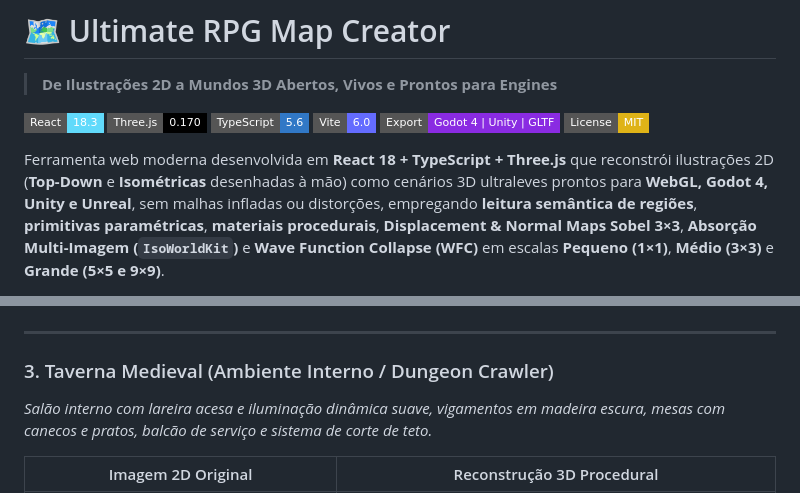
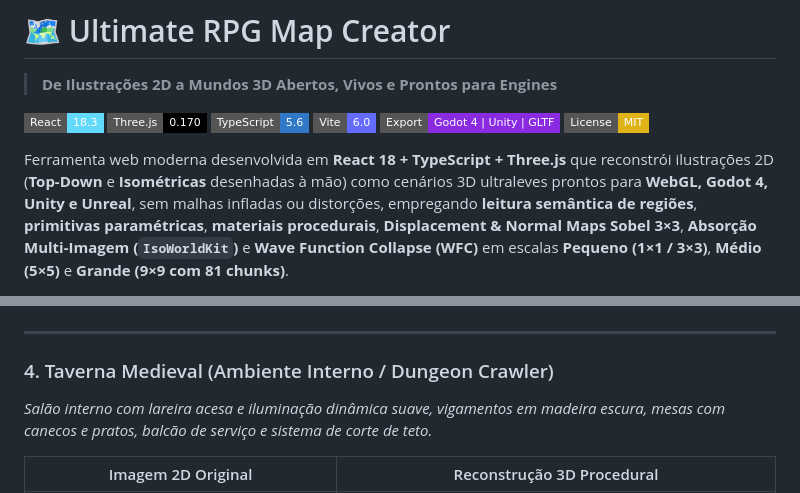
Before and after one commit to F4bs04/ultimate-rpg-map-creator, a Markdown page: README.md, 2 parts joined by grey strips. Drawn GitHub-style; badges without logos.

```diff
--- a/README.md
+++ b/README.md
@@ -8,5 +8,5 @@
 [![Engines](https://img.shields.io/badge/Export-Godot_4_%7C_Unity_%7C_GLTF-blueviolet.svg?style=flat-square)](https://godotengine.org/)
 [![License: MIT](https://img.shields.io/badge/License-MIT-yellow.svg?style=flat-square)](LICENSE)
 
-Ferramenta web moderna desenvolvida em **React 18 + TypeScript + Three.js** que reconstrói ilustrações 2D (**Top-Down** e **Isométricas** desenhadas à mão) como cenários 3D ultraleves prontos para **WebGL, Godot 4, Unity e Unreal**, sem malhas infladas ou distorções, empregando **leitura semântica de regiões**, **primitivas paramétricas**, **materiais procedurais**, **Displacement & Normal Maps Sobel 3×3**, **Absorção Multi-Imagem (`IsoWorldKit`)** e **Wave Function Collapse (WFC)** em escalas **Pequeno (1×1)**, **Médio (3×3)** e **Grande (5×5 e 9×9)**.
+Ferramenta web moderna desenvolvida em **React 18 + TypeScript + Three.js** que reconstrói ilustrações 2D (**Top-Down** e **Isométricas** desenhadas à mão) como cenários 3D ultraleves prontos para **WebGL, Godot 4, Unity e Unreal**, sem malhas infladas ou distorções, empregando **leitura semântica de regiões**, **primitivas paramétricas**, **materiais procedurais**, **Displacement & Normal Maps Sobel 3×3**, **Absorção Multi-Imagem (`IsoWorldKit`)** e **Wave Function Collapse (WFC)** em escalas **Pequeno (1×1 / 3×3)**, **Médio (5×5)** e **Grande (9×9 com 81 chunks)**.
 
@@ -34,7 +43,7 @@ Ferramenta web moderna desenvolvida em **React 18 + TypeScript + Three.js** que
 
 ---
 
-### 3. Taverna Medieval (Ambiente Interno / Dungeon Crawler)
+### 4. Taverna Medieval (Ambiente Interno / Dungeon Crawler)
 *Salão interno com lareira acesa e iluminação dinâmica suave, vigamentos em madeira escura, mesas com canecos e pratos, balcão de serviço e sistema de corte de teto.*
 
 | Imagem 2D Original | Reconstrução 3D Procedural |
```
Also changed, not shown: other parts of README.md (+14 -5 lines), docs/screenshots/map-manager-regional.png (added), docs/screenshots/original-vale-2d.jpg (added), 14 other files.
